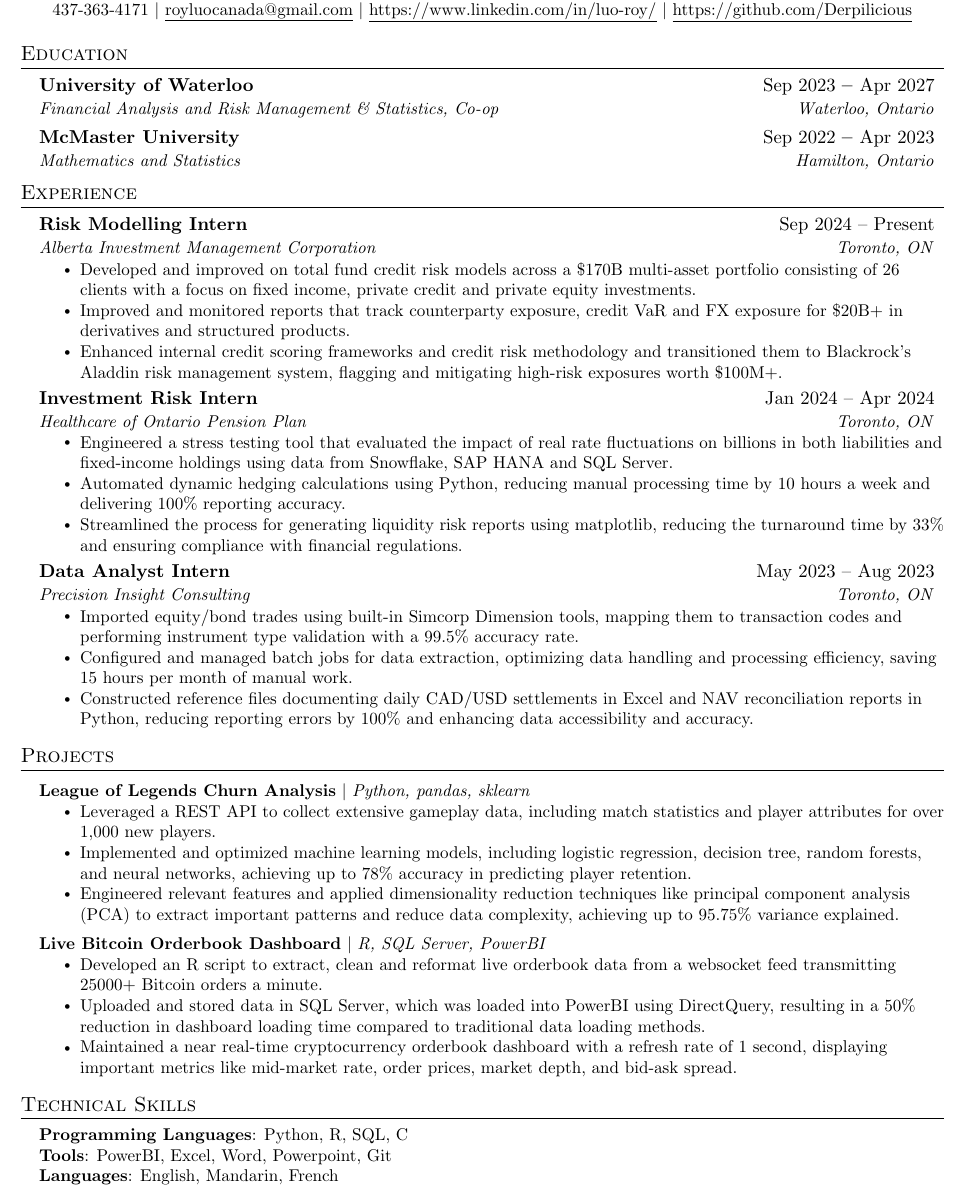
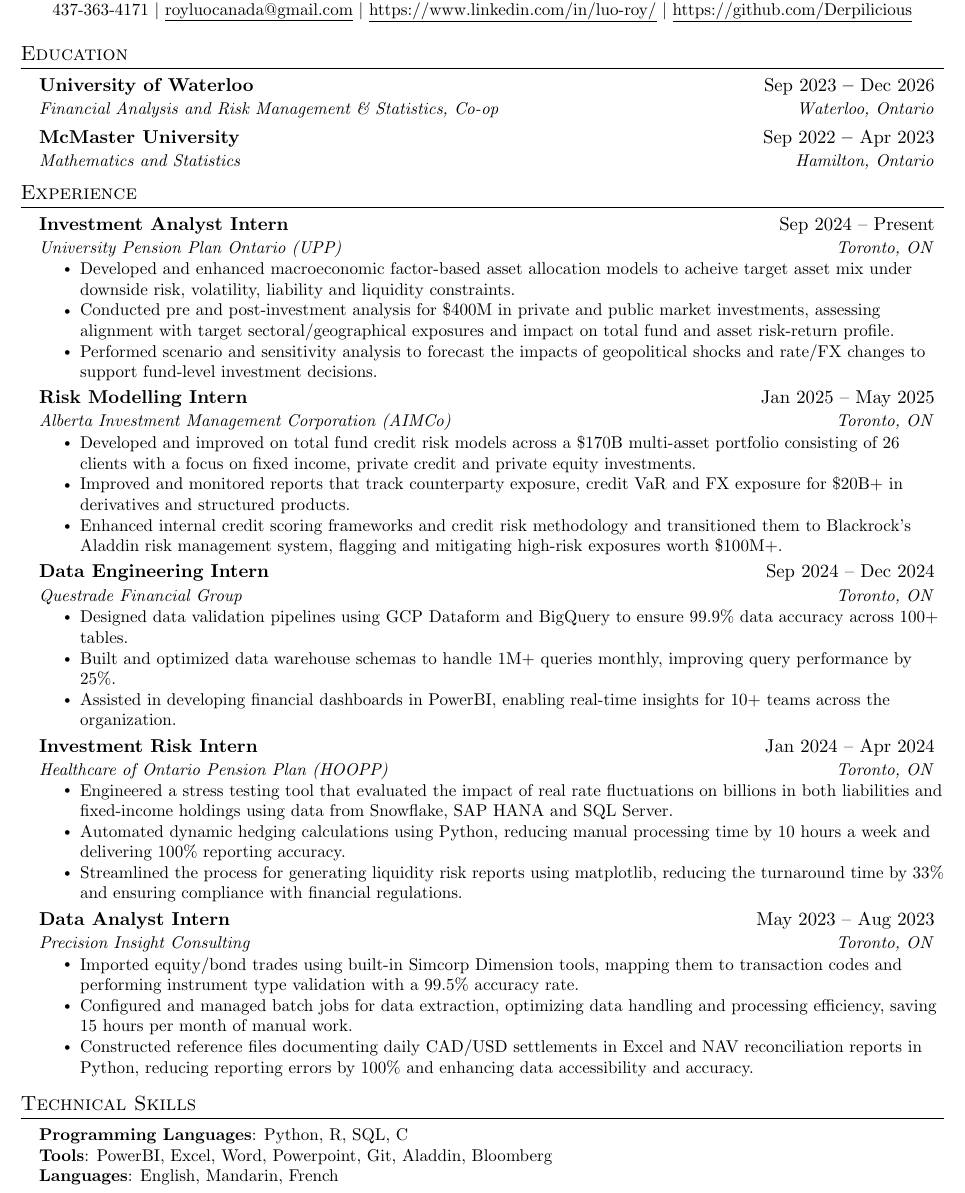
Before and after one commit to Derpilicious/Resume, a LaTeX CV (Roy_Luo_Resume.tex): part of the page, cut so that both start at the same text. Compiled offline with pdfLaTeX.

Commit message:
final resume

```diff
--- a/Roy_Luo_Resume.tex
+++ b/Roy_Luo_Resume.tex
@@ -108,7 +108,7 @@
 \section{Education}
   \resumeSubHeadingListStart
     \resumeSubheading
-      {University of Waterloo}{Sep 2023 \textbf{--} Apr 2027}
+      {University of Waterloo}{Sep 2023 \textbf{--} Dec 2026}
       {Financial Analysis and Risk Management \& Statistics, Co-op}{Waterloo, Ontario}
     \resumeSubheading
       {McMaster University}{Sep 2022 \textbf{--} Apr 2023}
@@ -120,8 +120,27 @@
 \resumeSubHeadingListStart
 
   \resumeSubheading
-    {Risk Modelling Intern}{Sep 2024 -- Present}
-    {Alberta Investment Management Corporation}{Toronto, ON}
+    {Investment Analyst Intern}{Sep 2024 -- Present}
+    {University Pension Plan Ontario (UPP)}{Toronto, ON}
+  \resumeItemListStart
+
+    \resumeItem{Developed and enhanced macroeconomic factor-based
+    asset allocation models to acheive target asset mix under downside
+    risk, volatility, liability and liquidity constraints.}
+
+    \resumeItem{Conducted pre and post-investment analysis for \$400M in private and
+    public market investments, assessing alignment with target sectoral/geographical
+    exposures and impact on total fund and asset risk-return profile.}
+
+    \resumeItem{Performed scenario and sensitivity analysis to forecast the
+    impacts of geopolitical shocks and rate/FX changes to support fund-level
+    investment decisions.}
+
+  \resumeItemListEnd
+
+  \resumeSubheading
+    {Risk Modelling Intern}{Jan 2025 -- May 2025}
+    {Alberta Investment Management Corporation (AIMCo)}{Toronto, ON}
   \resumeItemListStart
 
     \resumeItem{Developed and improved on total fund credit risk models across a \$170B multi-asset portfolio consisting of 26 clients
@@ -137,8 +156,24 @@
   \resumeItemListEnd
 
   \resumeSubheading
+    {Data Engineering Intern}{Sep 2024 -- Dec 2024}
+    {Questrade Financial Group}{Toronto, ON}
+  \resumeItemListStart
+
+    \resumeItem{Designed data validation pipelines using
+    GCP Dataform and BigQuery to ensure 99.9\% data accuracy across 100+ tables.}
+
+    \resumeItem{Built and optimized data warehouse schemas to handle 1M+ queries
+    monthly, improving query performance by 25\%.}
+
+    \resumeItem{Assisted in developing financial dashboards in PowerBI,
+    enabling real-time insights for 10+ teams across the organization.}
+
+  \resumeItemListEnd
+
+  \resumeSubheading
     {Investment Risk Intern}{Jan 2024 -- Apr 2024}
-    {Healthcare of Ontario Pension Plan}{Toronto, ON}
+    {Healthcare of Ontario Pension Plan (HOOPP)}{Toronto, ON}
   \resumeItemListStart
 
     \resumeItem{Engineered a stress testing tool that evaluated the impact of real rate fluctuations
@@ -170,52 +205,52 @@
 
 \resumeSubHeadingListEnd
 
-%-----------PROJECTS-----------
-\section{Projects}
-\resumeSubHeadingListStart
+% %-----------PROJECTS-----------
+% \section{Projects}
+% \resumeSubHeadingListStart
 
-  \resumeProjectHeading
-  {\textbf{League of Legends Churn Analysis} $|$ \emph{Python, pandas, sklearn}}{}
-  \resumeItemListStart
+%   \resumeProjectHeading
+%   {\textbf{League of Legends Churn Analysis} $|$ \emph{Python, pandas, sklearn}}{}
+%   \resumeItemListStart
 
-    \resumeItem{Leveraged a REST API to collect extensive gameplay data,
-    including match statistics and player attributes for over 1,000 new players.}
+%     \resumeItem{Leveraged a REST API to collect extensive gameplay data,
+%     including match statistics and player attributes for over 1,000 new players.}
 
-    \resumeItem{Implemented and optimized machine learning models, including logistic
-    regression, decision tree, random forests, and neural networks, achieving up to 78\% accuracy in predicting player retention.}
+%     \resumeItem{Implemented and optimized machine learning models, including logistic
+%     regression, decision tree, random forests, and neural networks, achieving up to 78\% accuracy in predicting player retention.}
 
-    \resumeItem{Engineered relevant features and applied dimensionality reduction techniques like principal component analysis
-    (PCA) to extract important patterns and reduce data complexity, achieving up to 95.75\% variance explained.}
+%     \resumeItem{Engineered relevant features and applied dimensionality reduction techniques like principal component analysis
+%     (PCA) to extract important patterns and reduce data complexity, achieving up to 95.75\% variance explained.}
 
-  \resumeItemListEnd
+%   \resumeItemListEnd
 
-  \resumeProjectHeading
-  {\textbf{Live Bitcoin Orderbook Dashboard} $|$ \emph{R, SQL Server, PowerBI}}{}
-  \resumeItemListStart
+%   \resumeProjectHeading
+%   {\textbf{Live Bitcoin Orderbook Dashboard} $|$ \emph{R, SQL Server, PowerBI}}{}
+%   \resumeItemListStart
 
-    \resumeItem{Developed an R script to extract, clean and reformat live orderbook data from a websocket
-    feed transmitting 25000+ Bitcoin orders a minute.}
+%     \resumeItem{Developed an R script to extract, clean and reformat live orderbook data from a websocket
+%     feed transmitting 25000+ Bitcoin orders a minute.}
 
-    \resumeItem{Uploaded and stored data in SQL Server, which was loaded into PowerBI
-    using DirectQuery, resulting in a 50\% reduction in dashboard loading time compared to traditional data loading methods.}
+%     \resumeItem{Uploaded and stored data in SQL Server, which was loaded into PowerBI
+%     using DirectQuery, resulting in a 50\% reduction in dashboard loading time compared to traditional data loading methods.}
 
-    %\resumeItem{Engineered an efficient ETL pipeline for real-time
-    %updates and maintenance of a structured dataset for further analysis.}
+%     %\resumeItem{Engineered an efficient ETL pipeline for real-time
+%     %updates and maintenance of a structured dataset for further analysis.}
 
-    \resumeItem{Maintained a near real-time cryptocurrency orderbook dashboard with a refresh rate of 1 second,
-    displaying important metrics like mid-market rate, order prices, market depth,
-    and bid-ask spread.}
+%     \resumeItem{Maintained a near real-time cryptocurrency orderbook dashboard with a refresh rate of 1 second,
+%     displaying important metrics like mid-market rate, order prices, market depth,
+%     and bid-ask spread.}
 
-  \resumeItemListEnd
+%   \resumeItemListEnd
 
-\resumeSubHeadingListEnd
+% \resumeSubHeadingListEnd
 
 % %-----------PROGRAMMING SKILLS-----------
 \section{Technical Skills}
 \begin{itemize}[leftmargin=0.15in, label={}]
    \small{\item{
     \textbf{Programming Languages}{: Python, R, SQL, C} \\
-    \textbf{Tools}{: PowerBI, Excel, Word, Powerpoint, Git} \\
+    \textbf{Tools}{: PowerBI, Excel, Word, Powerpoint, Git, Aladdin, Bloomberg} \\
     \textbf{Languages}{: English, Mandarin, French} \\
     % \textbf{Libraries}{: pandas, NumPy, SciPy, sk-learn, Matplotlib, tidyverse, ggplot2} \\
     % \textbf{Relevant Coursework}{: Scientific Computation (Python), Data Science (R), Software Development (C/Bash/Linux)} \\
```
Also changed, not shown: Roy_Luo_Resume.pdf, Waterloo Unofficial Transcript.pdf, links.txt (added), output_links.txt (added).
